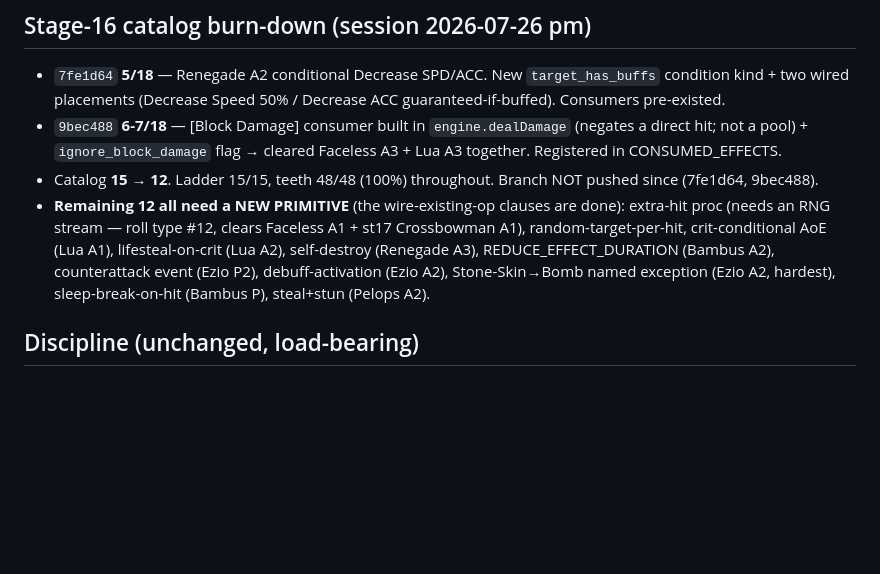
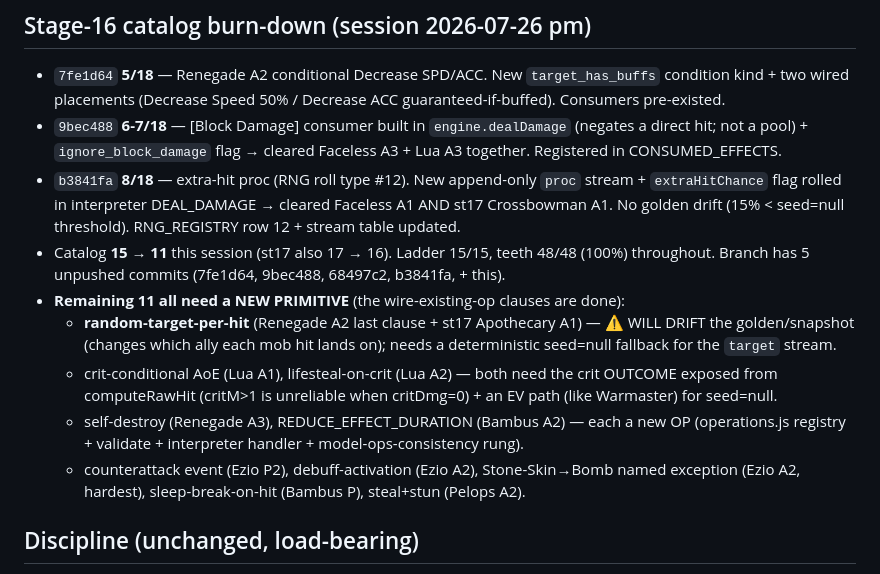
Before and after one commit to in2geo/rsl-roster-coach, a Markdown page: knowledge/MODEL_BULLETPROOFING.md, the part around the change. GitHub-like rendering; blank space fills up the shorter version.

Commit message:
Tracker: extra-hit clause + remaining-11 primitive map (session log)
Co-Authored-By: Claude Opus 4.8 <noreply@anthropic.com>

```diff
--- a/knowledge/MODEL_BULLETPROOFING.md
+++ b/knowledge/MODEL_BULLETPROOFING.md
@@ -94,12 +94,20 @@ NOT the same as: matches the real game, or is complete. A stage is **bulletproof
   two wired placements (Decrease Speed 50% / Decrease ACC guaranteed-if-buffed). Consumers pre-existed.
 - `9bec488` **6-7/18** — [Block Damage] consumer built in `engine.dealDamage` (negates a direct hit; not a
   pool) + `ignore_block_damage` flag → cleared Faceless A3 + Lua A3 together. Registered in CONSUMED_EFFECTS.
-- Catalog **15 → 12**. Ladder 15/15, teeth 48/48 (100%) throughout. Branch NOT pushed since (7fe1d64, 9bec488).
-- **Remaining 12 all need a NEW PRIMITIVE** (the wire-existing-op clauses are done): extra-hit proc (needs an
-  RNG stream — roll type #12, clears Faceless A1 + st17 Crossbowman A1), random-target-per-hit, crit-conditional
-  AoE (Lua A1), lifesteal-on-crit (Lua A2), self-destroy (Renegade A3), REDUCE_EFFECT_DURATION (Bambus A2),
-  counterattack event (Ezio P2), debuff-activation (Ezio A2), Stone-Skin→Bomb named exception (Ezio A2, hardest),
-  sleep-break-on-hit (Bambus P), steal+stun (Pelops A2).
+- `b3841fa` **8/18** — extra-hit proc (RNG roll type #12). New append-only `proc` stream + `extraHitChance`
+  flag rolled in interpreter DEAL_DAMAGE → cleared Faceless A1 AND st17 Crossbowman A1. No golden drift (15% <
+  seed=null threshold). RNG_REGISTRY row 12 + stream table updated.
+- Catalog **15 → 11** this session (st17 also 17 → 16). Ladder 15/15, teeth 48/48 (100%) throughout. Branch has
+  5 unpushed commits (7fe1d64, 9bec488, 68497c2, b3841fa, + this).
+- **Remaining 11 all need a NEW PRIMITIVE** (the wire-existing-op clauses are done):
+  - **random-target-per-hit** (Renegade A2 last clause + st17 Apothecary A1) — ⚠ WILL DRIFT the golden/snapshot
+    (changes which ally each mob hit lands on); needs a deterministic seed=null fallback for the `target` stream.
+  - crit-conditional AoE (Lua A1), lifesteal-on-crit (Lua A2) — both need the crit OUTCOME exposed from
+    computeRawHit (critM>1 is unreliable when critDmg=0) + an EV path (like Warmaster) for seed=null.
+  - self-destroy (Renegade A3), REDUCE_EFFECT_DURATION (Bambus A2) — each a new OP (operations.js registry +
+    validate + interpreter handler + model-ops-consistency rung).
+  - counterattack event (Ezio P2), debuff-activation (Ezio A2), Stone-Skin→Bomb named exception (Ezio A2,
+    hardest), sleep-break-on-hit (Bambus P), steal+stun (Pelops A2).
 
 ## Discipline (unchanged, load-bearing)
 We NEVER tune a magnitude to fit reality. A sim≠reality gap is a MISSING/WRONG mechanic to implement, never a
```
